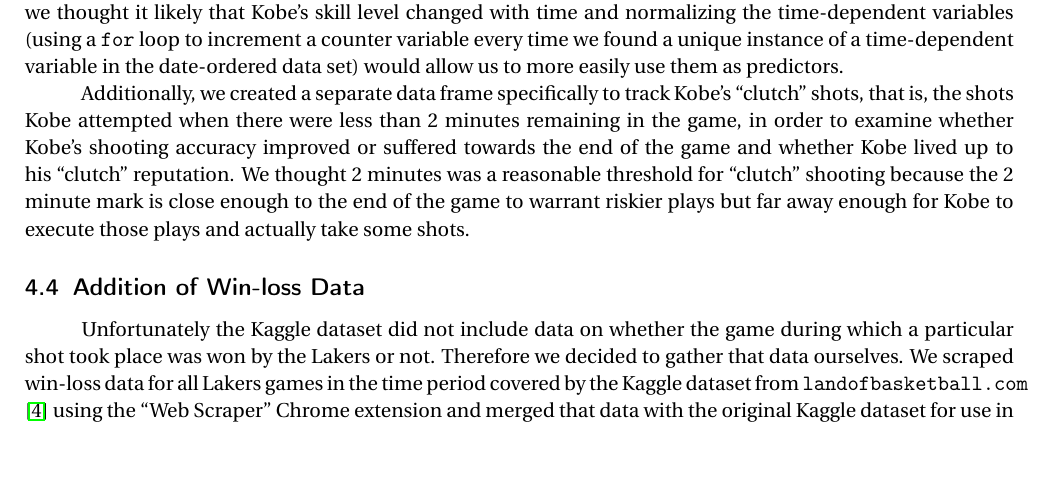
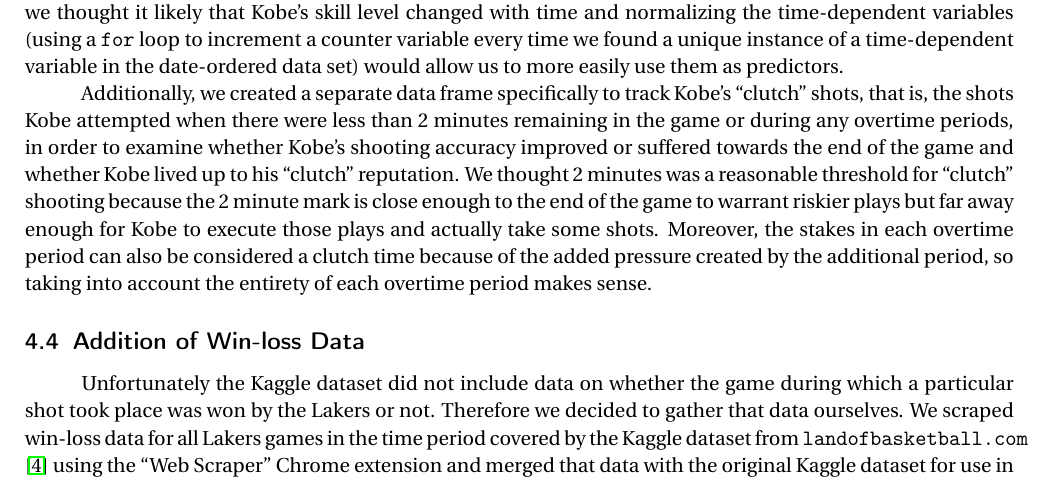
Before and after one commit to xueharry/Stat-139-Final-Project, a LaTeX document (report.tex): part of page 3 of 14, cut so that both start at the same text, the shorter picture padded with empty space. Compiled offline with pdfLaTeX.

Commit message:
Updated the data preprocessing section to include discussion of overtime periods as clutch situations

```diff
--- a/report.tex
+++ b/report.tex
@@ -141,7 +141,7 @@
 
 	\hspace*{1cm}While preprocessing the data, we thought it would be helpful to normalize the variables for game date and the season to be integers beginning with 1 and increasing by 1 for each successive season/game because we thought it likely that Kobe's skill level changed with time and normalizing the time-dependent variables (using a \texttt{for} loop to increment a counter variable every time we found a unique instance of a time-dependent variable in the date-ordered data set) would allow us to more easily use them as predictors.
 
-	\hspace*{1cm}Additionally, we created a separate data frame specifically to track Kobe's ``clutch'' shots, that is, the shots Kobe attempted when there were less than 2 minutes remaining in the game, in order to examine whether Kobe's shooting accuracy improved or suffered towards the end of the game and whether Kobe lived up to his ``clutch'' reputation. We thought 2 minutes was a reasonable threshold for ``clutch'' shooting because the 2 minute mark is close enough to the end of the game to warrant riskier plays but far away enough for Kobe to execute those plays and actually take some shots.
+	\hspace*{1cm}Additionally, we created a separate data frame specifically to track Kobe's ``clutch'' shots, that is, the shots Kobe attempted when there were less than 2 minutes remaining in the game or during any overtime periods, in order to examine whether Kobe's shooting accuracy improved or suffered towards the end of the game and whether Kobe lived up to his ``clutch'' reputation. We thought 2 minutes was a reasonable threshold for ``clutch'' shooting because the 2 minute mark is close enough to the end of the game to warrant riskier plays but far away enough for Kobe to execute those plays and actually take some shots. Moreover, the stakes in each overtime period can also be considered a clutch time because of the added pressure created by the additional period, so taking into account the entirety of each overtime period makes sense.
 	\subsection{Addition of Win-loss Data}
 	\hspace*{1cm}Unfortunately the Kaggle dataset did not include data on whether the game during which a particular shot took place was won by the Lakers or not. Therefore we decided to gather that data ourselves. We scraped win-loss data for all Lakers games in the time period covered by the Kaggle dataset from \texttt{landofbasketball.com} \cite{landofbasketball} using the ``Web Scraper'' Chrome extension and merged that data with the original Kaggle dataset for use in our analysis.
 	\subsection{New Variables Created}
```
